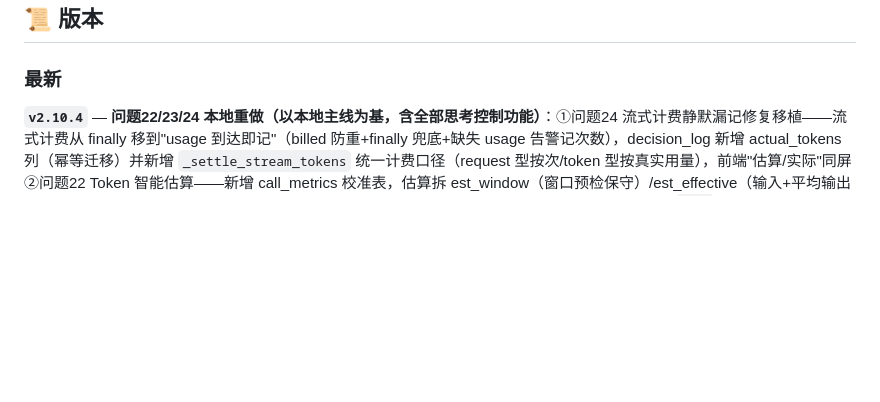
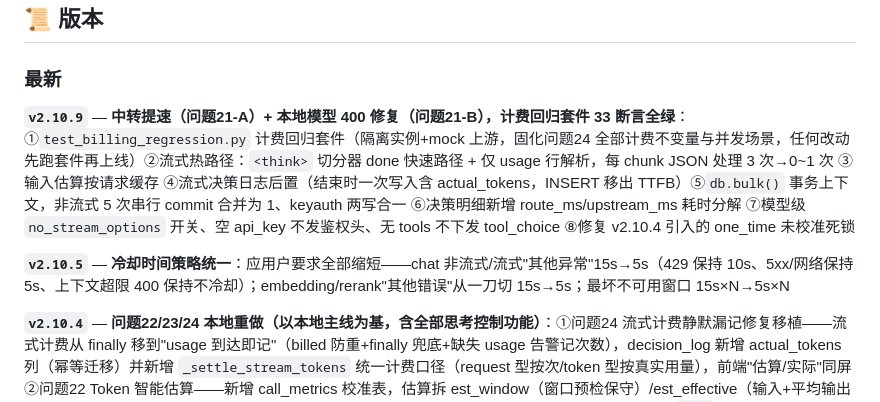
Before and after one commit to TMHanFeng/model-gateway, a Markdown page: README.md, the part around the change. Drawn GitHub-style; blank space fills up the shorter version.

Commit message:
docs: README 版本历史补齐 v2.10.5~v2.10.9(冷却策略统一/回归套件/提速/本地400修复)

```diff
--- a/README.md
+++ b/README.md
@@ -493,6 +493,10 @@ SQLite（`gateway.db`）持久化以下表：
 
 ### 最新
 
+**`v2.10.9`** — **中转提速（问题21-A）+ 本地模型 400 修复（问题21-B），计费回归套件 33 断言全绿**：①`test_billing_regression.py` 计费回归套件（隔离实例+mock 上游，固化问题24 全部计费不变量与并发场景，任何改动先跑套件再上线）②流式热路径：`<think>` 切分器 done 快速路径 + 仅 usage 行解析，每 chunk JSON 处理 3 次→0~1 次 ③输入估算按请求缓存 ④流式决策日志后置（结束时一次写入含 actual_tokens，INSERT 移出 TTFB）⑤`db.bulk()` 事务上下文，非流式 5 次串行 commit 合并为 1、keyauth 两写合一 ⑥决策明细新增 route_ms/upstream_ms 耗时分解 ⑦模型级 `no_stream_options` 开关、空 api_key 不发鉴权头、无 tools 不下发 tool_choice ⑧修复 v2.10.4 引入的 one_time 未校准死锁
+
+**`v2.10.5`** — **冷却时间策略统一**：应用户要求全部缩短——chat 非流式/流式"其他异常"15s→5s（429 保持 10s、5xx/网络保持 5s、上下文超限 400 保持不冷却）；embedding/rerank"其他错误"从一刀切 15s→5s；最坏不可用窗口 15s×N→5s×N
+
 **`v2.10.4`** — **问题22/23/24 本地重做（以本地主线为基，含全部思考控制功能）**：①问题24 流式计费静默漏记修复移植——流式计费从 finally 移到"usage 到达即记"（billed 防重+finally 兜底+缺失 usage 告警记次数），decision_log 新增 actual_tokens 列（幂等迁移）并新增 `_settle_stream_tokens` 统一计费口径（request 型按次/token 型按真实用量），前端"估算/实际"同屏 ②问题22 Token 智能估算——新增 call_metrics 校准表，估算拆 est_window（窗口预检保守）/est_effective（输入+平均输出 EMA）两路，smart_estimate 模型非流式动态超时（吞吐 EMA×1.3 缓冲，样本<10 回退固定值），`GET /admin/model/{id}/metrics` + 双面板智能超时开关与内联 live 区 ③问题23 配额预检计入本次有效估算——daily/rolling_5h/one_time 三段均 `used+估算>=limit → 拒绝`（修复"151.6w/150w 仍放行单次冲线"），one_time 估算触顶不误标过期，配额缓存键带上估算值
 
 **`v2.10.3`** — **请求级 `reasoning_effort: "auto"`**：客户端可显式传 auto 表示"本次请求不注入思考参数、用模型默认行为"（优先级高于服务端 default_reasoning_effort，含 auto/low 等任何默认档），作为默认档 low 的单次豁免；422 提示文案同步列出 auto
```
